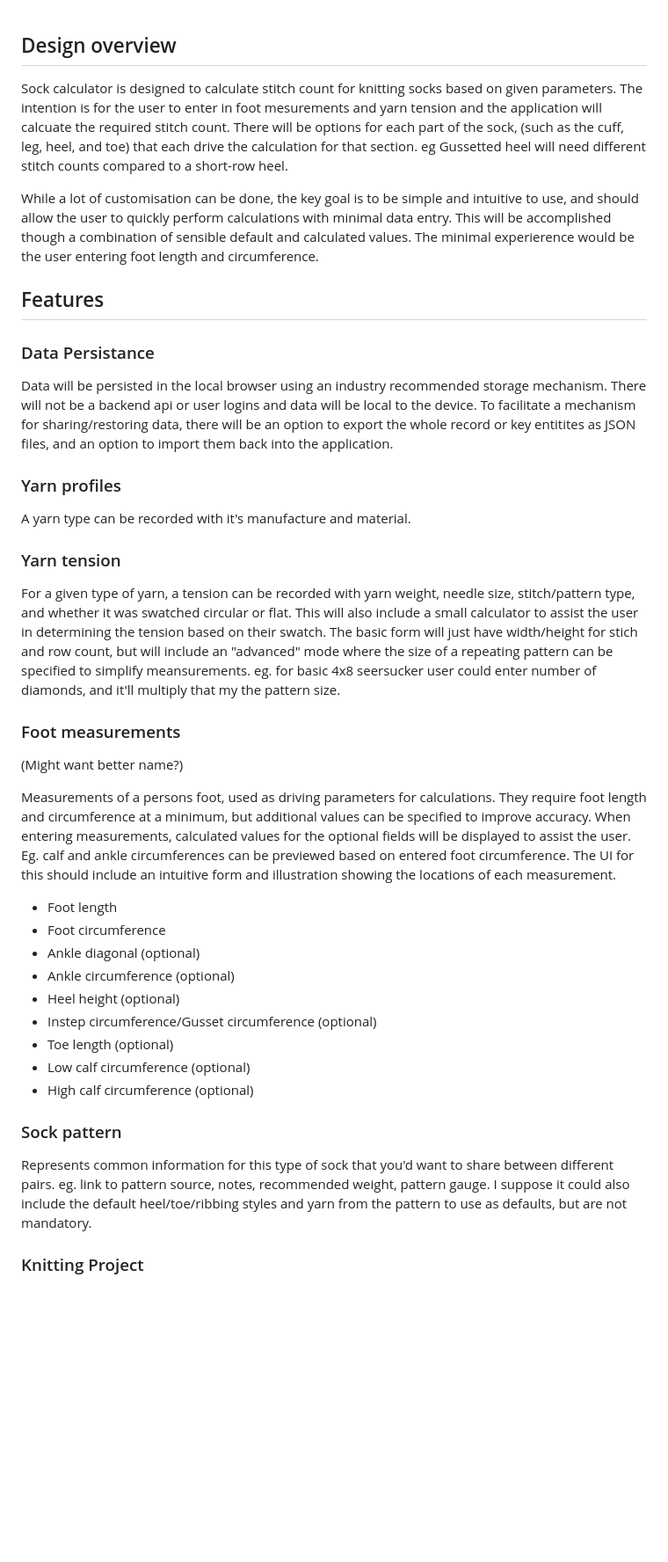
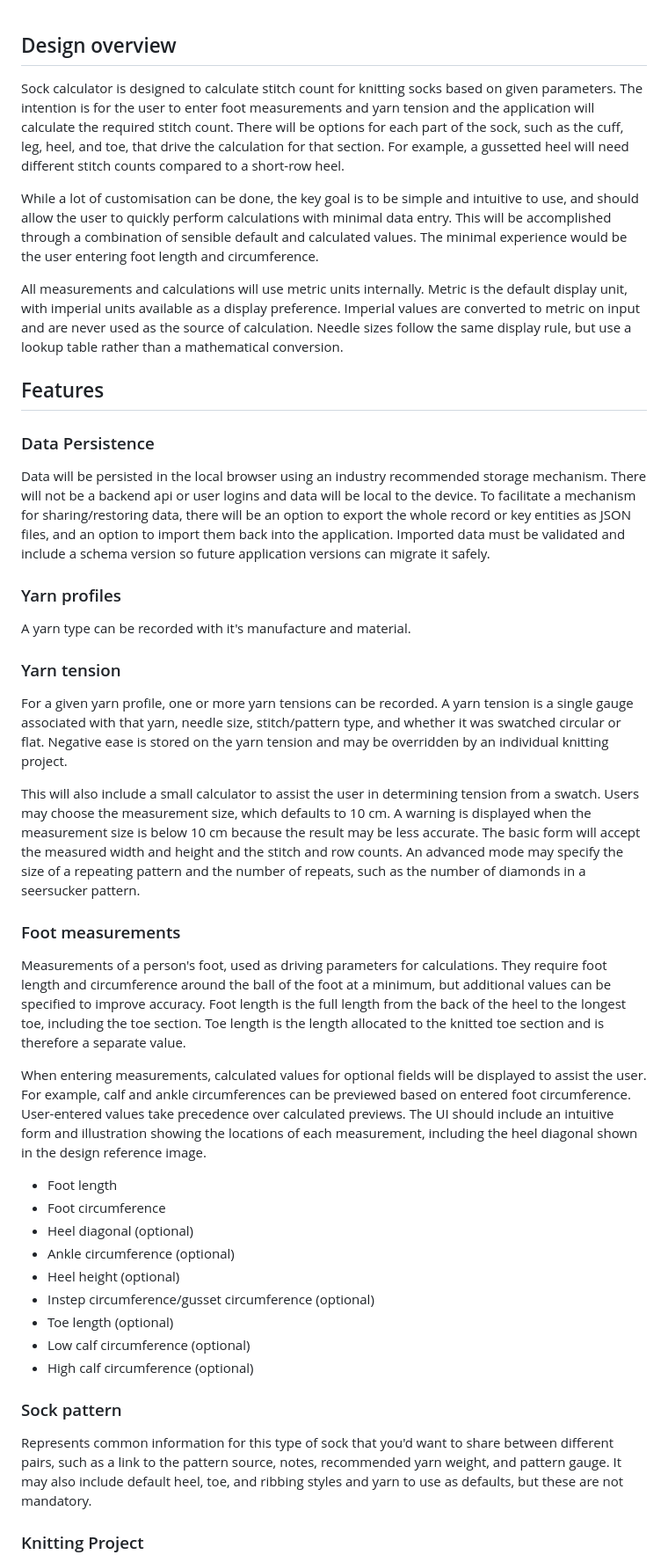
Before and after one commit to Togusa09/sock-calculator, a Markdown page: docs/design.md, the part around one of its changes. Shown at 88% size. Drawn GitHub-style; blank space fills up the shorter version.

```diff
--- a/docs/design.md
+++ b/docs/design.md
@@ -1,38 +1,43 @@
 ## Design overview
 
-Sock calculator is designed to calculate stitch count for knitting socks based on given parameters. The intention is for the user to enter in foot mesurements and yarn tension and the application will calcuate the required stitch count. There will be options for each part of the sock, (such as the cuff, leg, heel, and toe) that each drive the calculation for that section. eg Gussetted heel will need different stitch counts compared to a short-row heel.
+Sock calculator is designed to calculate stitch count for knitting socks based on given parameters. The intention is for the user to enter foot measurements and yarn tension and the application will calculate the required stitch count. There will be options for each part of the sock, such as the cuff, leg, heel, and toe, that drive the calculation for that section. For example, a gussetted heel will need different stitch counts compared to a short-row heel.
 
-While a lot of customisation can be done, the key goal is to be simple and intuitive to use, and should allow the user to quickly perform calculations with minimal data entry. This will be accomplished though a combination of sensible default and calculated values. The minimal experierence would be the user entering foot length and circumference.
+While a lot of customisation can be done, the key goal is to be simple and intuitive to use, and should allow the user to quickly perform calculations with minimal data entry. This will be accomplished through a combination of sensible default and calculated values. The minimal experience would be the user entering foot length and circumference.
+
+All measurements and calculations will use metric units internally. Metric is the default display unit, with imperial units available as a display preference. Imperial values are converted to metric on input and are never used as the source of calculation. Needle sizes follow the same display rule, but use a lookup table rather than a mathematical conversion.
 
 ## Features
 
-### Data Persistance
+### Data Persistence
 Data will be persisted in the local browser using an industry recommended storage mechanism. There will not be a backend api or user logins and data will be local to the device.
-To facilitate a mechanism for sharing/restoring data, there will be an option to export the whole record or key entitites as JSON files, and an option to import them back into the application.
+To facilitate a mechanism for sharing/restoring data, there will be an option to export the whole record or key entities as JSON files, and an option to import them back into the application. Imported data must be validated and include a schema version so future application versions can migrate it safely.
 
 ### Yarn profiles
 A yarn type can be recorded with it's manufacture and material.
 
 ### Yarn tension
-For a given type of yarn, a tension can be recorded with yarn weight, needle size, stitch/pattern type, and whether it was swatched circular or flat. This will also include a small calculator to assist the user in determining the tension based on their swatch. The basic form will just have width/height for stich and row count, but will include an "advanced" mode where the size of a repeating pattern can be specified to simplify meansurements. eg. for basic 4x8 seersucker user could enter number of diamonds, and it'll multiply that my the pattern size.
+For a given yarn profile, one or more yarn tensions can be recorded. A yarn tension is a single gauge associated with that yarn, needle size, stitch/pattern type, and whether it was swatched circular or flat. Negative ease is stored on the yarn tension and may be overridden by an individual knitting project.
+
+This will also include a small calculator to assist the user in determining tension from a swatch. Users may choose the measurement size, which defaults to 10 cm. A warning is displayed when the measurement size is below 10 cm because the result may be less accurate. The basic form will accept the measured width and height and the stitch and row counts. An advanced mode may specify the size of a repeating pattern and the number of repeats, such as the number of diamonds in a seersucker pattern.
 
 ### Foot measurements
-(Might want better name?)
 
-Measurements of a persons foot, used as driving parameters for calculations. They require foot length and circumference at a minimum, but additional values can be specified to improve accuracy. When entering measurements, calculated values for the optional fields will be displayed to assist the user. Eg. calf and ankle circumferences can be previewed based on entered foot circumference. The UI for this should include an intuitive form and illustration showing the locations of each measurement.
+Measurements of a person's foot, used as driving parameters for calculations. They require foot length and circumference around the ball of the foot at a minimum, but additional values can be specified to improve accuracy. Foot length is the full length from the back of the heel to the longest toe, including the toe section. Toe length is the length allocated to the knitted toe section and is therefore a separate value.
+
+When entering measurements, calculated values for optional fields will be displayed to assist the user. For example, calf and ankle circumferences can be previewed based on entered foot circumference. User-entered values take precedence over calculated previews. The UI should include an intuitive form and illustration showing the locations of each measurement, including the heel diagonal shown in the design reference image.
 
 - Foot length
 - Foot circumference
-- Ankle diagonal (optional)
+- Heel diagonal (optional)
 - Ankle circumference (optional)
 - Heel height (optional)
-- Instep circumference/Gusset circumference (optional)
+- Instep circumference/gusset circumference (optional)
 - Toe length (optional)
 - Low calf circumference (optional)
 - High calf circumference (optional)
 
 ### Sock pattern
-Represents common information for this type of sock that you'd want to share between different pairs. eg. link to pattern source, notes, recommended weight, pattern gauge. I suppose it could also include the default heel/toe/ribbing styles and yarn from the pattern to use as defaults, but are not mandatory.
+Represents common information for this type of sock that you'd want to share between different pairs, such as a link to the pattern source, notes, recommended yarn weight, and pattern gauge. It may also include default heel, toe, and ribbing styles and yarn to use as defaults, but these are not mandatory.
 
 ### Knitting Project
 (Will want a better name)
```
Also changed, not shown: other parts of docs/design.md (+36 -2 lines).
